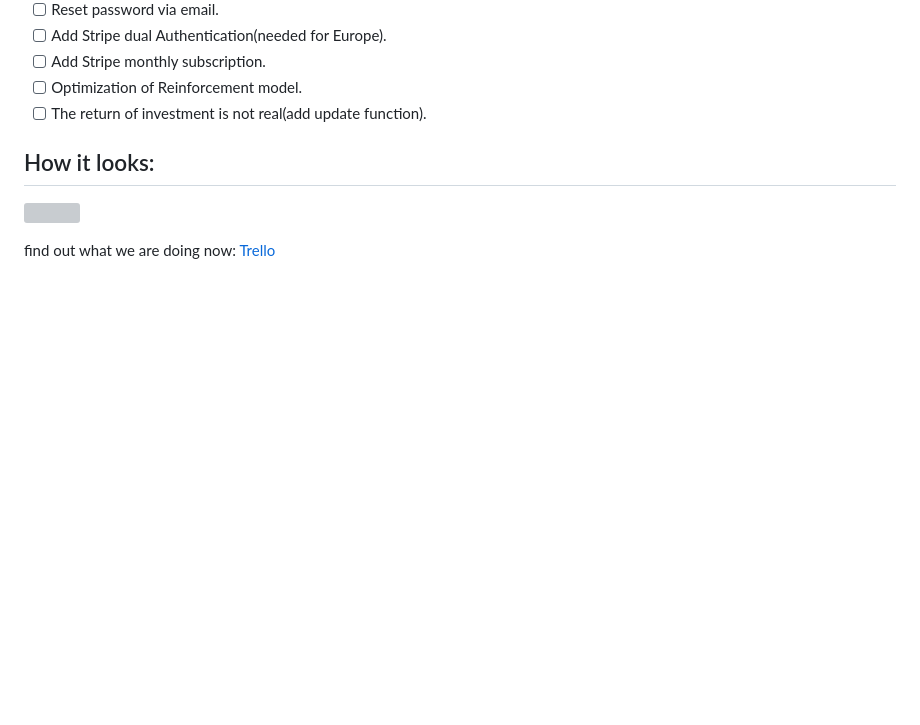
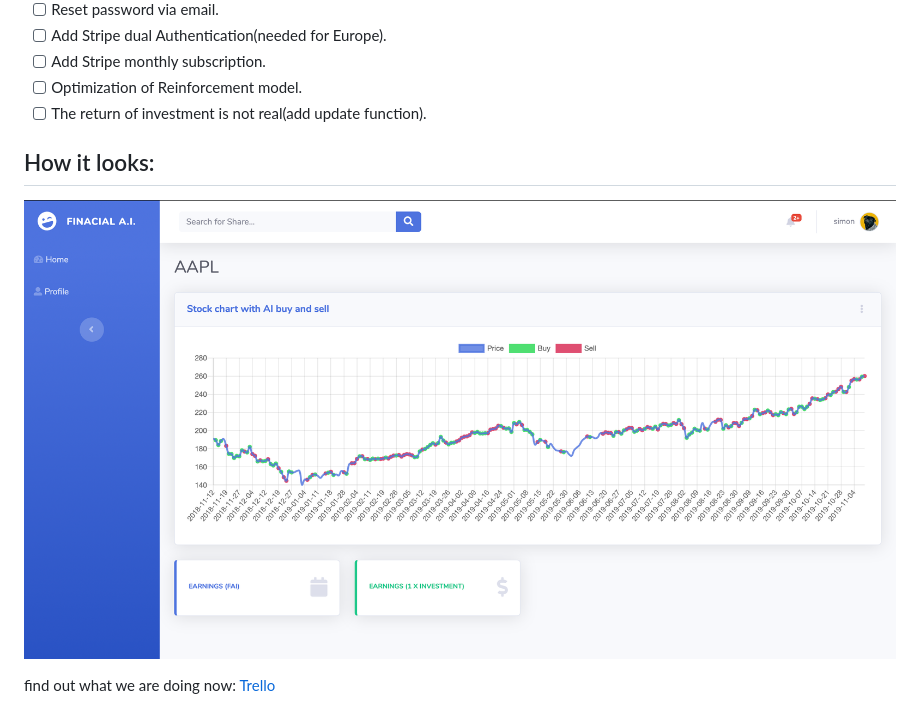
Before and after one commit to Pizajolo/finance-bot, a Markdown page: README.md, the part around the change. Rendered like a GitHub page; pictures changed too: media/website-fAI.png (added); blank space fills up the shorter version; grey boxes are pictures that could not be loaded.

Commit message:
Added new screen shot to Readme

```diff
--- a/README.md
+++ b/README.md
@@ -21,7 +21,7 @@ For the ML model we use a Deep Q Reinforcement Learning Model based on this gith
 - [ ] The return of investment is not real(add update function).
 
 ## How it looks:
-![](./media/Bildschirmfoto%202019-10-12%20um%2011.04.29.png)
+![](./media/website-fAI.png)
 
 find out what we are doing now:
  [Trello](https://trello.com/b/PZsNx0rx/finance-adviser-bot)
```
